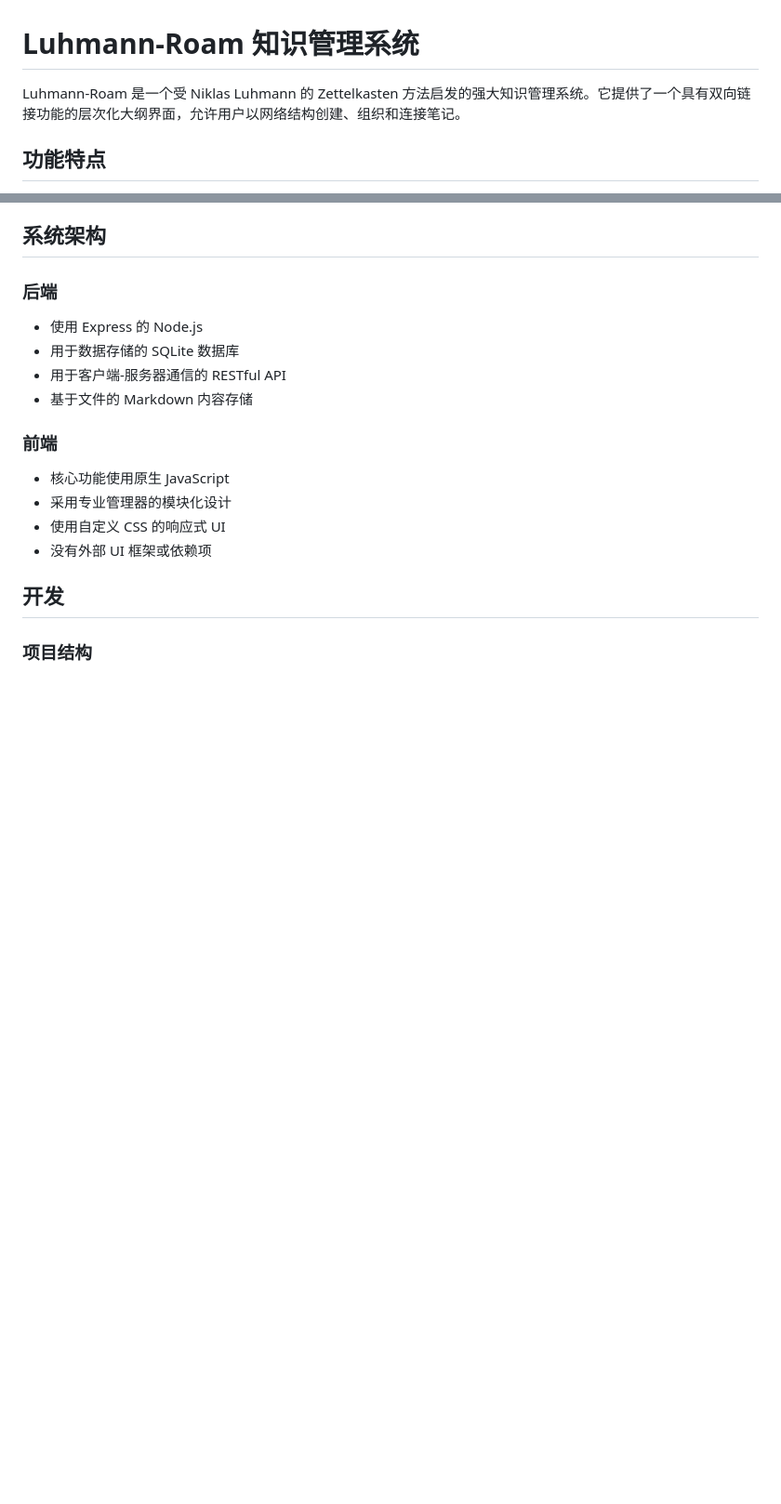
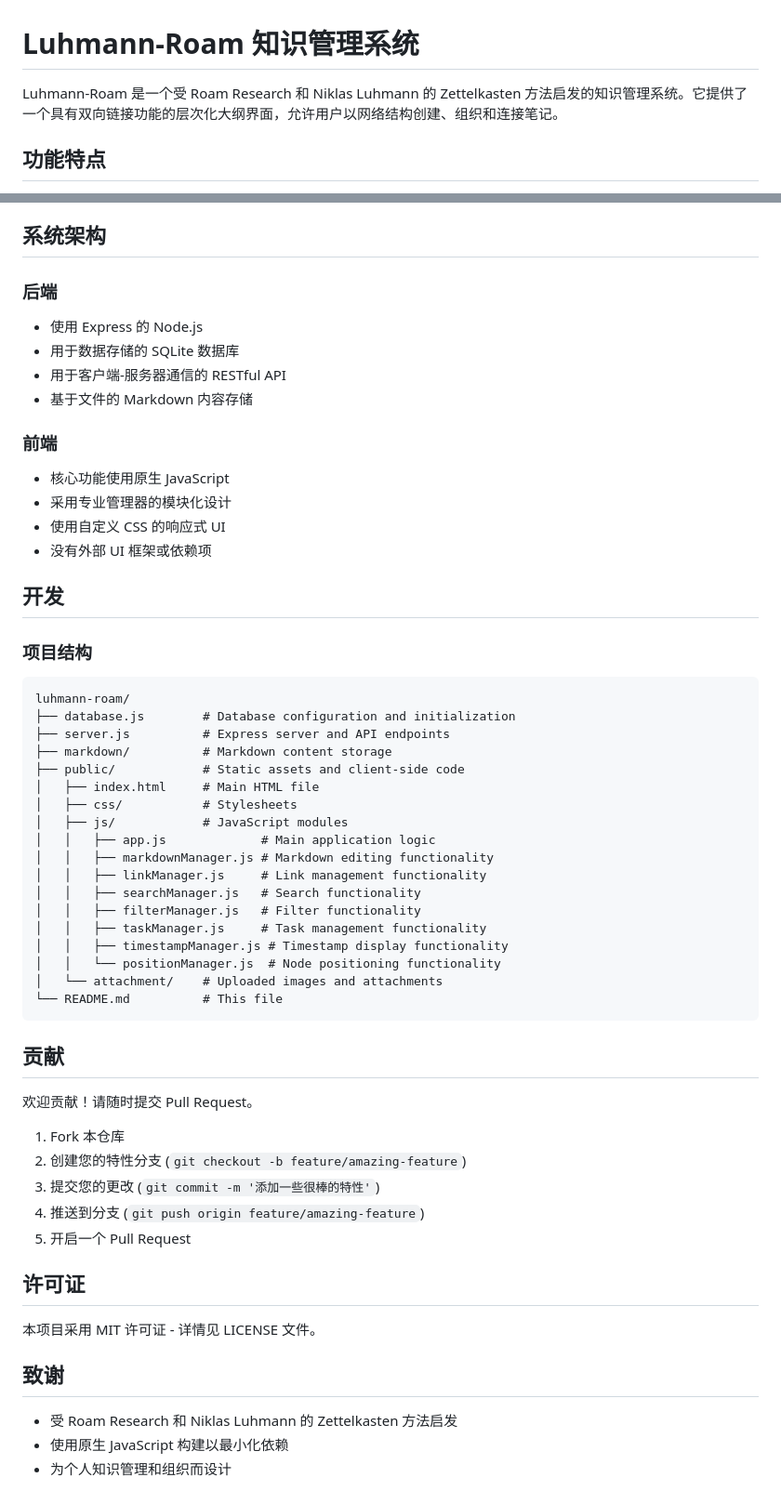
Before and after one commit to ALex-Everett-Liu/luhmann-roam, a Markdown page: README.zh.md, 2 parts joined by grey strips. Shown at 93% size. Drawn GitHub-style; blank space fills up the shorter version.

````diff
--- a/README.zh.md
+++ b/README.zh.md
@@ -1,6 +1,6 @@
 # Luhmann-Roam 知识管理系统
 
-Luhmann-Roam 是一个受 Niklas Luhmann 的 Zettelkasten 方法启发的强大知识管理系统。它提供了一个具有双向链接功能的层次化大纲界面，允许用户以网络结构创建、组织和连接笔记。
+Luhmann-Roam 是一个受 Roam Research 和 Niklas Luhmann 的 Zettelkasten 方法启发的知识管理系统。它提供了一个具有双向链接功能的层次化大纲界面，允许用户以网络结构创建、组织和连接笔记。
 
 ## 功能特点
 
@@ -129,3 +129,44 @@ Luhmann-Roam 是一个受 Niklas Luhmann 的 Zettelkasten 方法启发的强大
 ## 开发
 
 ### 项目结构
+
+```text
+luhmann-roam/
+├── database.js        # Database configuration and initialization
+├── server.js          # Express server and API endpoints
+├── markdown/          # Markdown content storage
+├── public/            # Static assets and client-side code
+│   ├── index.html     # Main HTML file
+│   ├── css/           # Stylesheets
+│   ├── js/            # JavaScript modules
+│   │   ├── app.js             # Main application logic
+│   │   ├── markdownManager.js # Markdown editing functionality
+│   │   ├── linkManager.js     # Link management functionality
+│   │   ├── searchManager.js   # Search functionality
+│   │   ├── filterManager.js   # Filter functionality
+│   │   ├── taskManager.js     # Task management functionality
+│   │   ├── timestampManager.js # Timestamp display functionality
+│   │   └── positionManager.js  # Node positioning functionality
+│   └── attachment/    # Uploaded images and attachments
+└── README.md          # This file
+```
+
+## 贡献
+
+欢迎贡献！请随时提交 Pull Request。
+
+1. Fork 本仓库
+2. 创建您的特性分支 (`git checkout -b feature/amazing-feature`)
+3. 提交您的更改 (`git commit -m '添加一些很棒的特性'`)
+4. 推送到分支 (`git push origin feature/amazing-feature`)
+5. 开启一个 Pull Request
+
+## 许可证
+
+本项目采用 MIT 许可证 - 详情见 LICENSE 文件。
+
+## 致谢
+
+- 受 Roam Research 和 Niklas Luhmann 的 Zettelkasten 方法启发
+- 使用原生 JavaScript 构建以最小化依赖
+- 为个人知识管理和组织而设计
````
